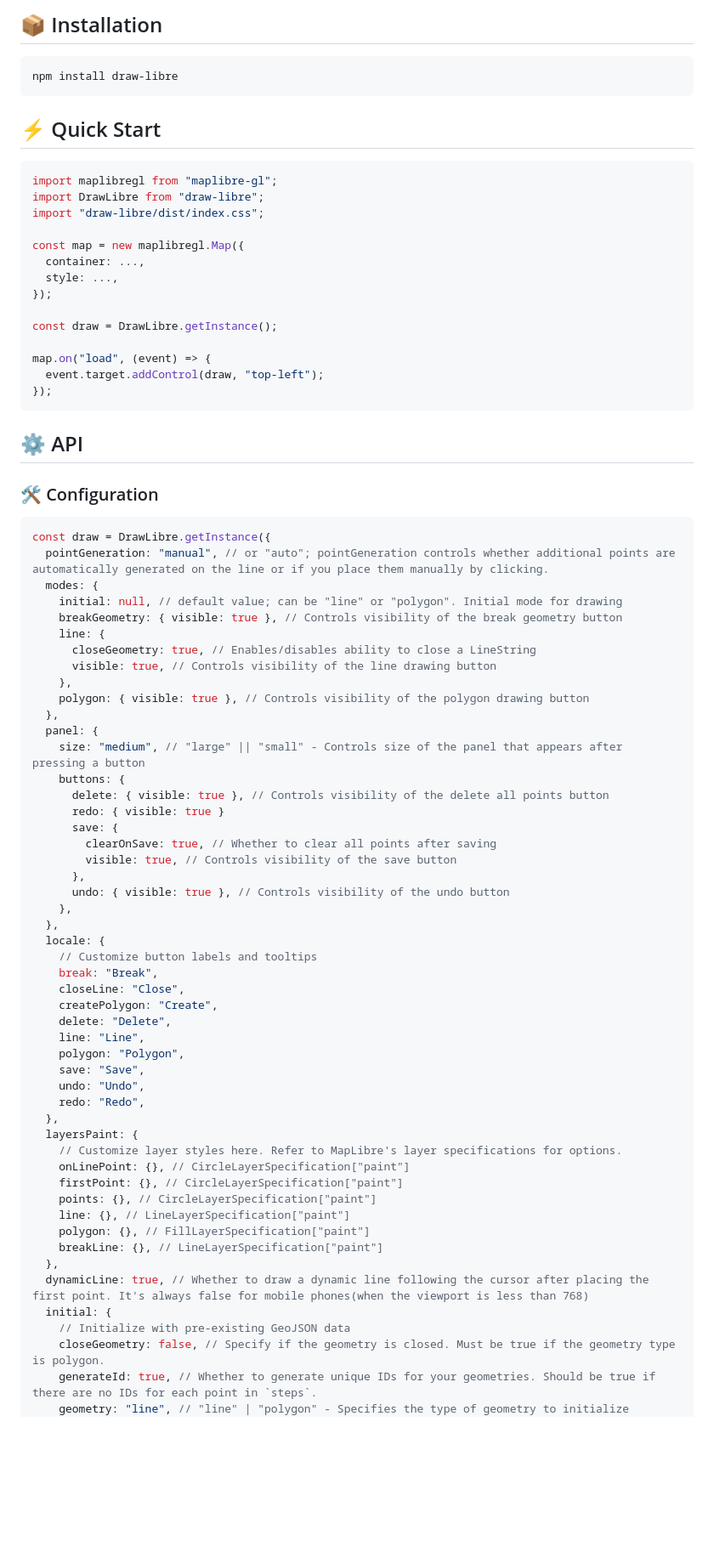
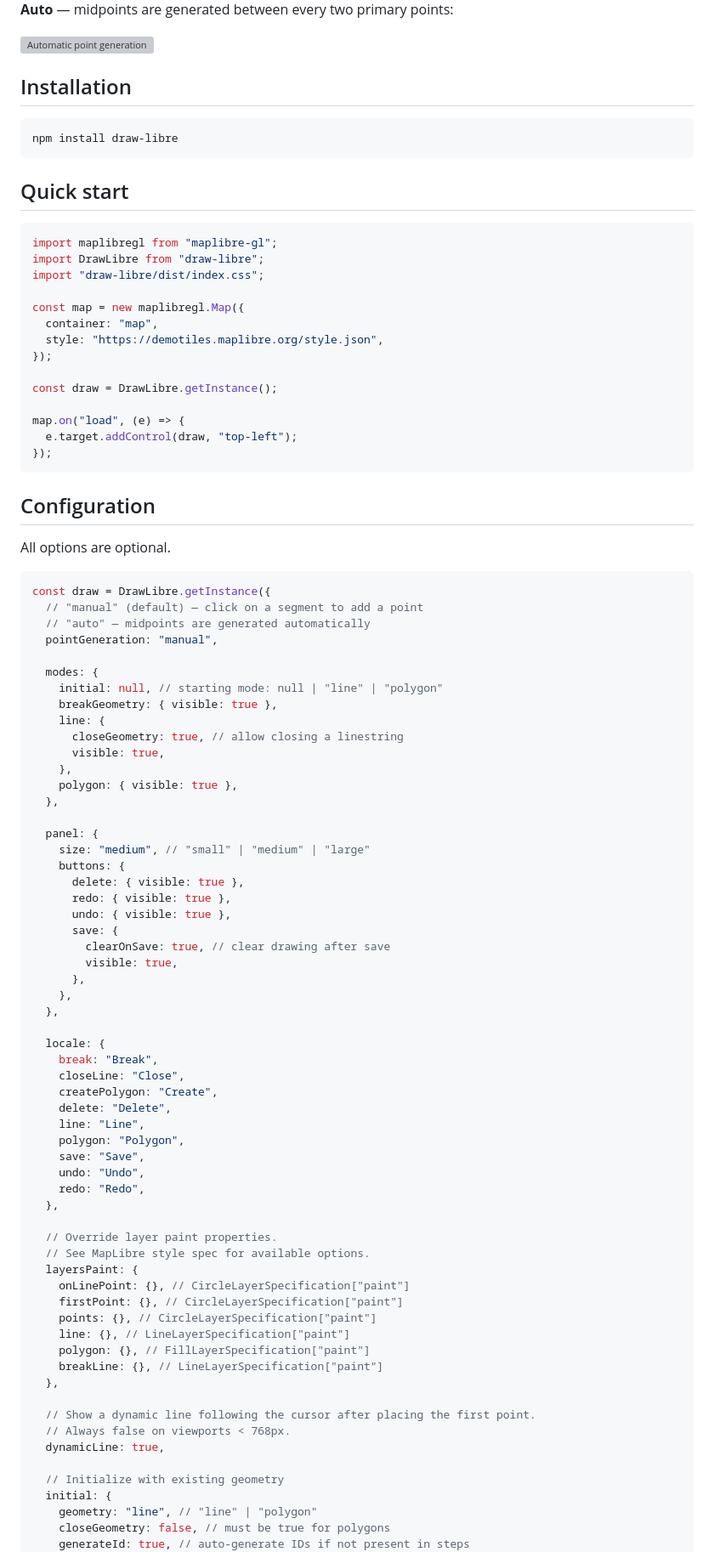
Before and after one commit to UsikianLevon/draw-libre, a Markdown page: README.md, the part around one of its changes. Shown at 85% size. GitHub-like rendering; blank space fills up the shorter version; grey boxes are pictures that could not be loaded.

````diff
--- a/README.md
+++ b/README.md
@@ -26,11 +24,15 @@
 
-## 📦 Installation
+**Auto** — midpoints are generated between every two primary points:
+
+<img src="https://media2.giphy.com/media/v1.Y2lkPTc5MGI3NjExY2VieG1rd3ZkaWt5azVhYWpqaWEwZnVybGdjYW90d2xwNWwzeWtzayZlcD12MV9pbnRlcm5hbF9naWZfYnlfaWQmY3Q9Zw/6ohjkf9L1NWUESTaQA/giphy.gif" width="800" alt="Automatic point generation">
+
+## Installation
 
 ```bash
 npm install draw-libre
 ```
 
-## ⚡ Quick Start
+## Quick start
 
 ```javascript
 import maplibregl from "maplibre-gl";
@@ -38,47 +40,51 @@ import DrawLibre from "draw-libre";
 import "draw-libre/dist/index.css";
 
 const map = new maplibregl.Map({
-  container: ...,
-  style: ...,
+  container: "map",
+  style: "https://demotiles.maplibre.org/style.json",
 });
 
 const draw = DrawLibre.getInstance();
 
-map.on("load", (event) => {
-  event.target.addControl(draw, "top-left");
+map.on("load", (e) => {
+  e.target.addControl(draw, "top-left");
 });
 ```
 
-## ⚙️ API
+## Configuration
 
-### 🛠️ Configuration
+All options are optional.
 
 ```javascript
 const draw = DrawLibre.getInstance({
-  pointGeneration: "manual", // or "auto"; pointGeneration controls whether additional points are automatically generated on the line or if you place them manually by clicking.
+  // "manual" (default) — click on a segment to add a point
+  // "auto" — midpoints are generated automatically
+  pointGeneration: "manual",
+
   modes: {
-    initial: null, // default value; can be "line" or "polygon". Initial mode for drawing
-    breakGeometry: { visible: true }, // Controls visibility of the break geometry button
+    initial: null, // starting mode: null | "line" | "polygon"
+    breakGeometry: { visible: true },
     line: {
-      closeGeometry: true, // Enables/disables ability to close a LineString
-      visible: true, // Controls visibility of the line drawing button
+      closeGeometry: true, // allow closing a linestring
+      visible: true,
     },
-    polygon: { visible: true }, // Controls visibility of the polygon drawing button
+    polygon: { visible: true },
   },
+
   panel: {
-    size: "medium", // "large" || "small" - Controls size of the panel that appears after pressing a button
+    size: "medium", // "small" | "medium" | "large"
     buttons: {
-      delete: { visible: true }, // Controls visibility of the delete all points button
-      redo: { visible: true }
+      delete: { visible: true },
+      redo: { visible: true },
+      undo: { visible: true },
       save: {
-        clearOnSave: true, // Whether to clear all points after saving
-        visible: true, // Controls visibility of the save button
+        clearOnSave: true, // clear drawing after save
+        visible: true,
       },
-      undo: { visible: true }, // Controls visibility of the undo button
     },
   },
+
   locale: {
-    // Customize button labels and tooltips
     break: "Break",
     closeLine: "Close",
     createPolygon: "Create",
@@ -89,8 +95,10 @@ const draw = DrawLibre.getInstance({
     undo: "Undo",
     redo: "Redo",
   },
+
+  // Override layer paint properties.
+  // See MapLibre style spec for available options.
   layersPaint: {
-    // Customize layer styles here. Refer to MapLibre's layer specifications for options.
     onLinePoint: {}, // CircleLayerSpecification["paint"]
     firstPoint: {}, // CircleLayerSpecification["paint"]
     points: {}, // CircleLayerSpecification["paint"]
@@ -98,10 +106,14 @@ const draw = DrawLibre.getInstance({
     polygon: {}, // FillLayerSpecification["paint"]
     breakLine: {}, // LineLayerSpecification["paint"]
   },
-  dynamicLine: true, // Whether to draw a dynamic line following the cursor after placing the first point. It's always false for mobile phones(when the viewport is less than 768)
+
+  // Show a dynamic line following the cursor after placing the first point.
+  // Always false on viewports < 768px.
+  dynamicLine: true,
+
+  // Initialize with existing geometry
   initial: {
-    // Initialize with pre-existing GeoJSON data
-    closeGeometry: false, // Specify if the geometry is closed. Must be true if the geometry type is polygon.
-    generateId: true, // Whether to generate unique IDs for your geometries. Should be true if there are no IDs for each point in `steps`.
-    geometry: "line", // "line" | "polygon" - Specifies the type of geometry to initialize
+    geometry: "line", // "line" | "polygon"
+    closeGeometry: false, // must be true for polygons
+    generateId: true, // auto-generate IDs if not present in steps
     steps: [
````
Also changed, not shown: other parts of README.md (+50 -56 lines).
